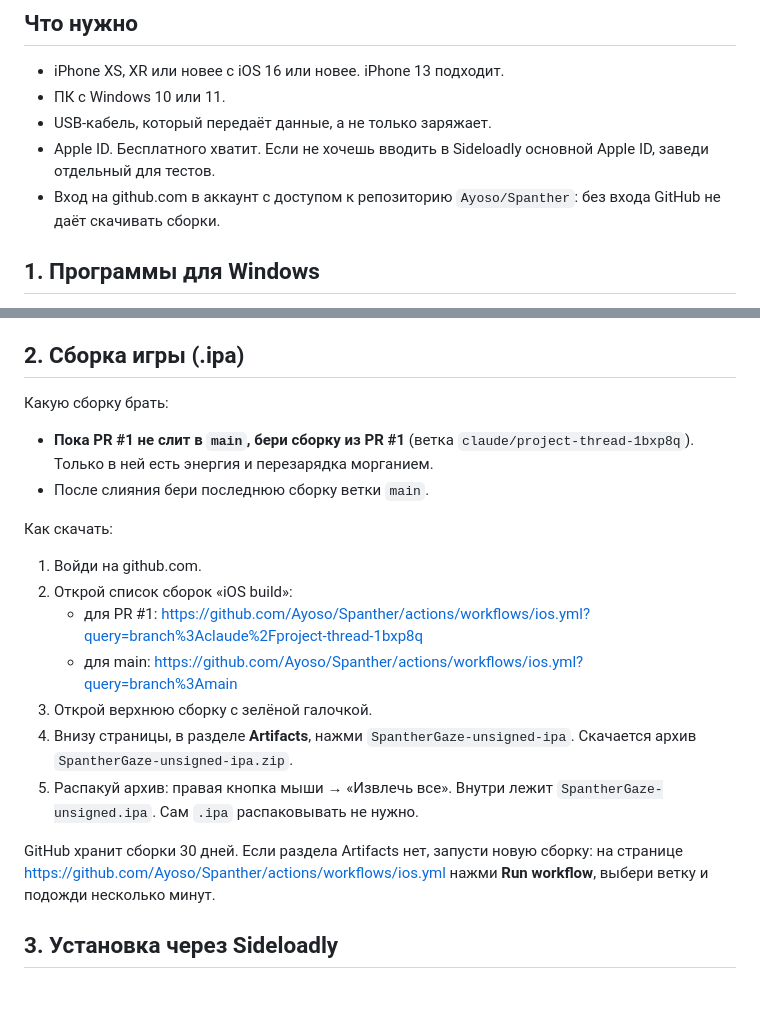
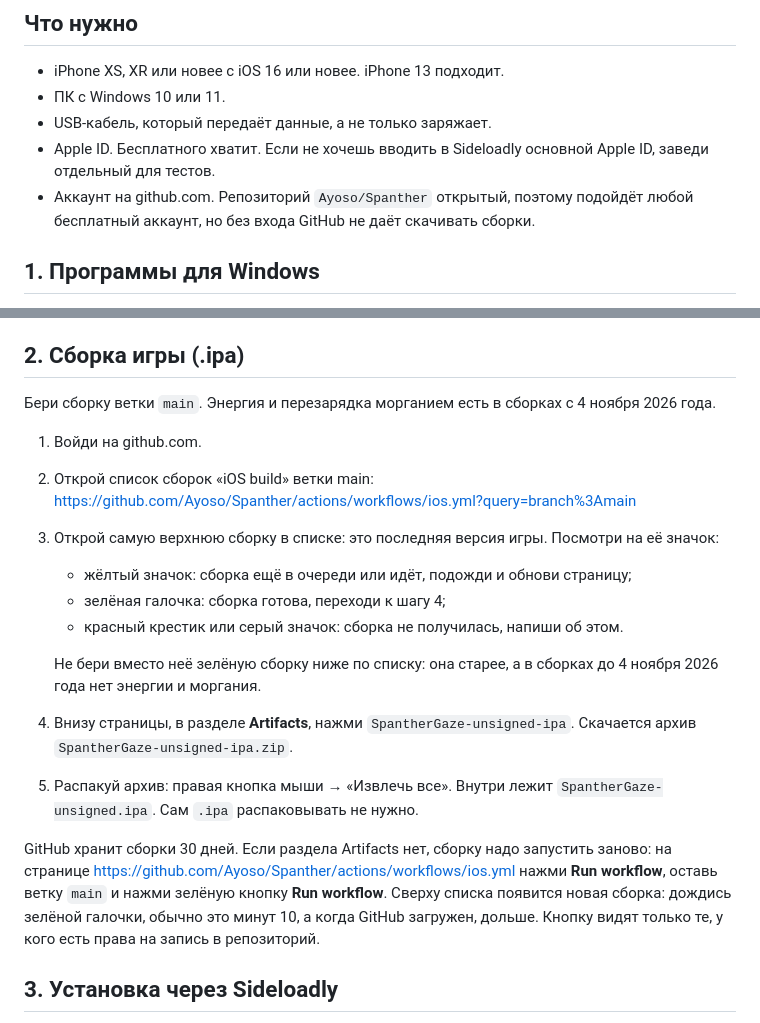
Before and after one commit to Ayoso/Spanther, a Markdown page: SpantherGaze/SIDELOAD.md, 2 parts joined by grey strips. GitHub-like rendering; blank space fills up the shorter version.

Commit message:
Install guide: take the newest main build, not the top green one
PR #1 is merged, so the guide now points only at main. Step 2 said to
open "the top build with a green check". While the newest main run is
still queued, that is the 9 October build, whose .ipa is still
downloadable until 8 November and has no energy or blink reload. The
guide now says to open the newest run and wait for it to turn green,
and not to fall back to an older green one.

Also: any free GitHub account can download the build (the repo is
public), and the Run workflow button needs write access.

Co-Authored-By: Claude Opus 5.5 <noreply@anthropic.com>
Claude-Session: https://claude.ai/code/session_01S9z2YG3VtX3SVeDJx3Rt2S

```diff
--- a/SpantherGaze/SIDELOAD.md
+++ b/SpantherGaze/SIDELOAD.md
@@ -10,7 +10,7 @@
 - ПК с Windows 10 или 11.
 - USB-кабель, который передаёт данные, а не только заряжает.
 - Apple ID. Бесплатного хватит. Если не хочешь вводить в Sideloadly основной Apple ID, заведи отдельный для тестов.
-- Вход на github.com в аккаунт с доступом к репозиторию `Ayoso/Spanther`: без входа GitHub не даёт скачивать сборки.
+- Аккаунт на github.com. Репозиторий `Ayoso/Spanther` открытый, поэтому подойдёт любой бесплатный аккаунт, но без входа GitHub не даёт скачивать сборки.
 
 ## 1. Программы для Windows
 
@@ -22,20 +22,20 @@
 
 ## 2. Сборка игры (.ipa)
 
-Какую сборку брать:
-- **Пока PR #1 не слит в `main`, бери сборку из PR #1** (ветка `claude/project-thread-1bxp8q`). Только в ней есть энергия и перезарядка морганием.
-- После слияния бери последнюю сборку ветки `main`.
+Бери сборку ветки `main`. Энергия и перезарядка морганием есть в сборках с 4 ноября 2026 года.
 
-Как скачать:
 1. Войди на github.com.
-2. Открой список сборок «iOS build»:
-   - для PR #1: https://github.com/Ayoso/Spanther/actions/workflows/ios.yml?query=branch%3Aclaude%2Fproject-thread-1bxp8q
-   - для main: https://github.com/Ayoso/Spanther/actions/workflows/ios.yml?query=branch%3Amain
-3. Открой верхнюю сборку с зелёной галочкой.
+2. Открой список сборок «iOS build» ветки main: https://github.com/Ayoso/Spanther/actions/workflows/ios.yml?query=branch%3Amain
+3. Открой самую верхнюю сборку в списке: это последняя версия игры. Посмотри на её значок:
+   - жёлтый значок: сборка ещё в очереди или идёт, подожди и обнови страницу;
+   - зелёная галочка: сборка готова, переходи к шагу 4;
+   - красный крестик или серый значок: сборка не получилась, напиши об этом.
+
+   Не бери вместо неё зелёную сборку ниже по списку: она старее, а в сборках до 4 ноября 2026 года нет энергии и моргания.
 4. Внизу страницы, в разделе **Artifacts**, нажми `SpantherGaze-unsigned-ipa`. Скачается архив `SpantherGaze-unsigned-ipa.zip`.
 5. Распакуй архив: правая кнопка мыши → «Извлечь все». Внутри лежит `SpantherGaze-unsigned.ipa`. Сам `.ipa` распаковывать не нужно.
 
-GitHub хранит сборки 30 дней. Если раздела Artifacts нет, запусти новую сборку: на странице https://github.com/Ayoso/Spanther/actions/workflows/ios.yml нажми **Run workflow**, выбери ветку и подожди несколько минут.
+GitHub хранит сборки 30 дней. Если раздела Artifacts нет, сборку надо запустить заново: на странице https://github.com/Ayoso/Spanther/actions/workflows/ios.yml нажми **Run workflow**, оставь ветку `main` и нажми зелёную кнопку **Run workflow**. Сверху списка появится новая сборка: дождись зелёной галочки, обычно это минут 10, а когда GitHub загружен, дольше. Кнопку видят только те, у кого есть права на запись в репозиторий.
 
 ## 3. Установка через Sideloadly
 
```
